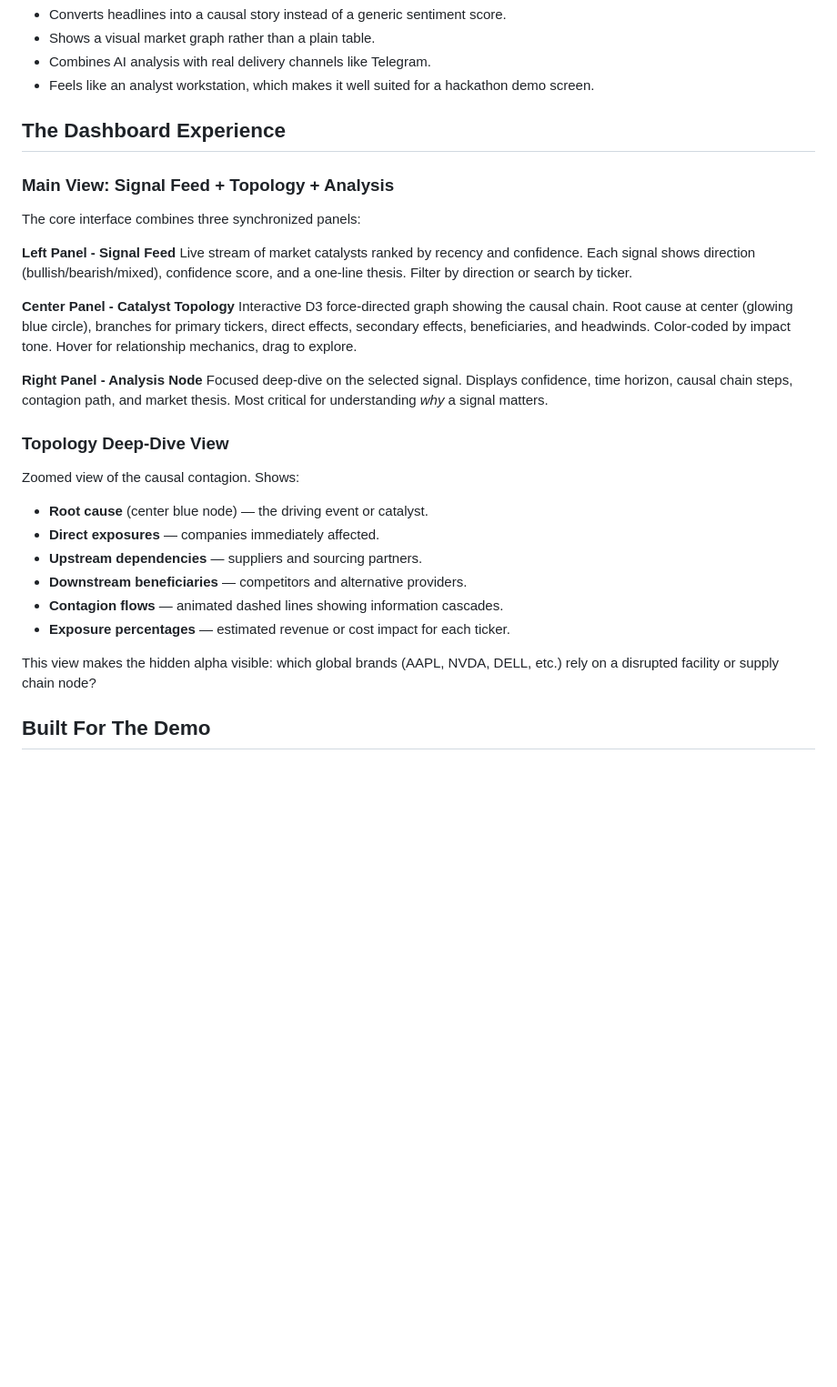
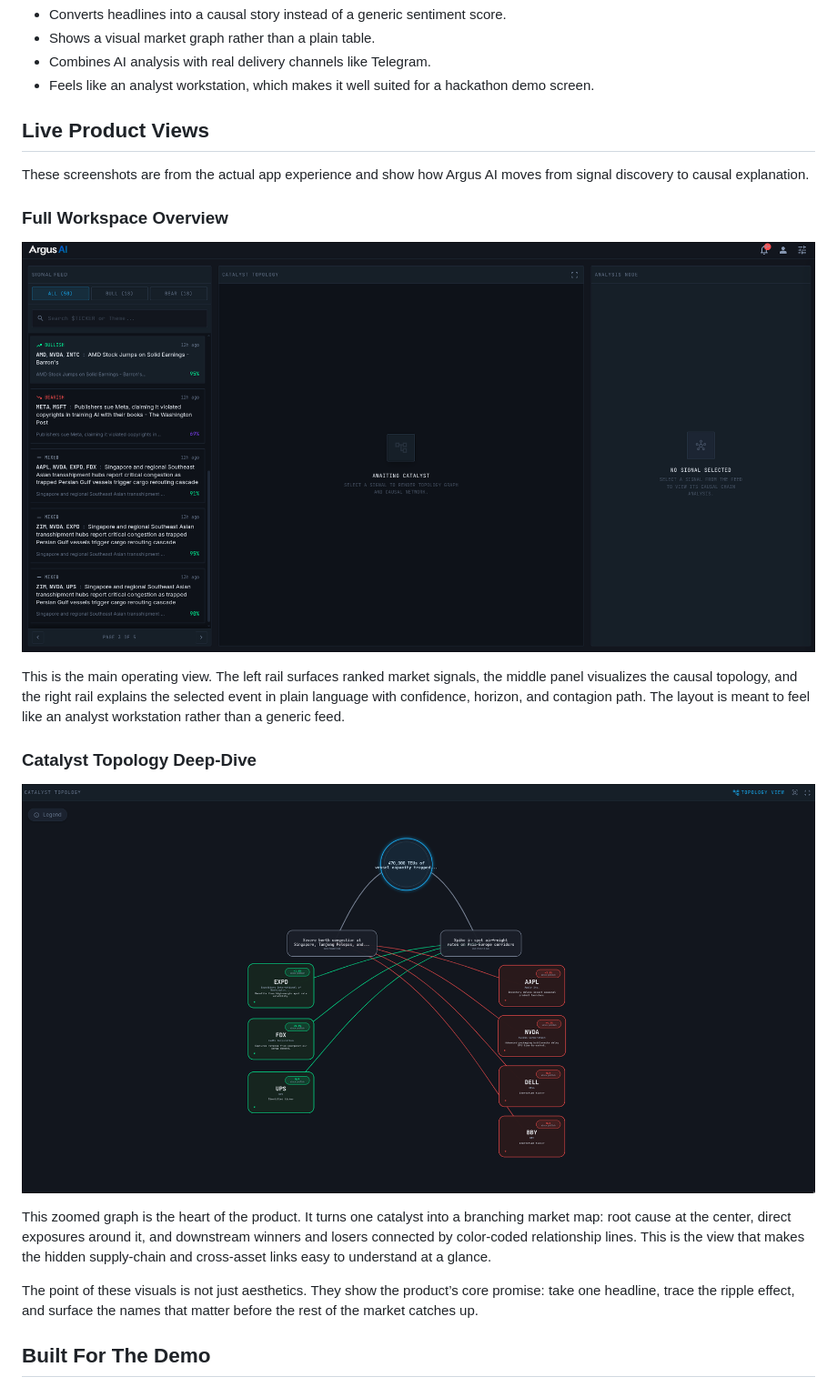
Before and after one commit to zynthoz/RippleSignalBot, a Markdown page: README.md, the part around the change. Shown at 91% size. Rendered like a GitHub page; pictures changed too: img2.png (added), img3.png (added); blank space fills up the shorter version.

```diff
--- a/README.md
+++ b/README.md
@@ -75,32 +75,23 @@ The system is split into a few cooperating services:
 - Combines AI analysis with real delivery channels like Telegram.
 - Feels like an analyst workstation, which makes it well suited for a hackathon demo screen.
 
-## The Dashboard Experience
+## Live Product Views
 
-### Main View: Signal Feed + Topology + Analysis
+These screenshots are from the actual app experience and show how Argus AI moves from signal discovery to causal explanation.
 
-The core interface combines three synchronized panels:
+### Full Workspace Overview
 
-**Left Panel - Signal Feed**
-Live stream of market catalysts ranked by recency and confidence. Each signal shows direction (bullish/bearish/mixed), confidence score, and a one-line thesis. Filter by direction or search by ticker.
+![Argus AI dashboard overview](img3.png)
 
-**Center Panel - Catalyst Topology**
-Interactive D3 force-directed graph showing the causal chain. Root cause at center (glowing blue circle), branches for primary tickers, direct effects, secondary effects, beneficiaries, and headwinds. Color-coded by impact tone. Hover for relationship mechanics, drag to explore.
+This is the main operating view. The left rail surfaces ranked market signals, the middle panel visualizes the causal topology, and the right rail explains the selected event in plain language with confidence, horizon, and contagion path. The layout is meant to feel like an analyst workstation rather than a generic feed.
 
-**Right Panel - Analysis Node**
-Focused deep-dive on the selected signal. Displays confidence, time horizon, causal chain steps, contagion path, and market thesis. Most critical for understanding *why* a signal matters.
+### Catalyst Topology Deep-Dive
 
-### Topology Deep-Dive View
+![Argus AI topology deep-dive](img2.png)
 
-Zoomed view of the causal contagion. Shows:
-- **Root cause** (center blue node) — the driving event or catalyst.
-- **Direct exposures** — companies immediately affected.
-- **Upstream dependencies** — suppliers and sourcing partners.
-- **Downstream beneficiaries** — competitors and alternative providers.
-- **Contagion flows** — animated dashed lines showing information cascades.
-- **Exposure percentages** — estimated revenue or cost impact for each ticker.
+This zoomed graph is the heart of the product. It turns one catalyst into a branching market map: root cause at the center, direct exposures around it, and downstream winners and losers connected by color-coded relationship lines. This is the view that makes the hidden supply-chain and cross-asset links easy to understand at a glance.
 
-This view makes the hidden alpha visible: which global brands (AAPL, NVDA, DELL, etc.) rely on a disrupted facility or supply chain node?
+The point of these visuals is not just aesthetics. They show the product’s core promise: take one headline, trace the ripple effect, and surface the names that matter before the rest of the market catches up.
 
 ## Built For The Demo
 
```
Also changed, not shown: img1.png (added), 3 other files.
